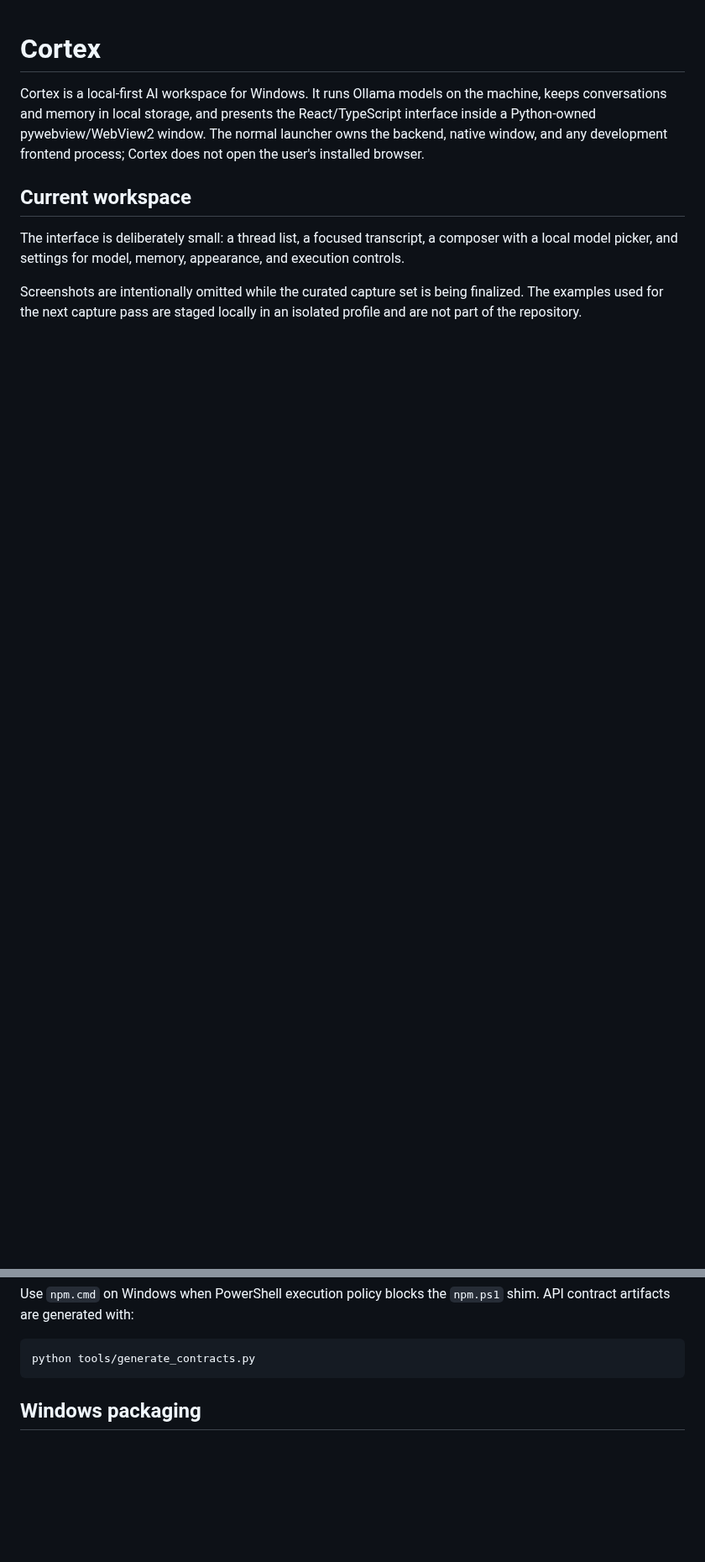
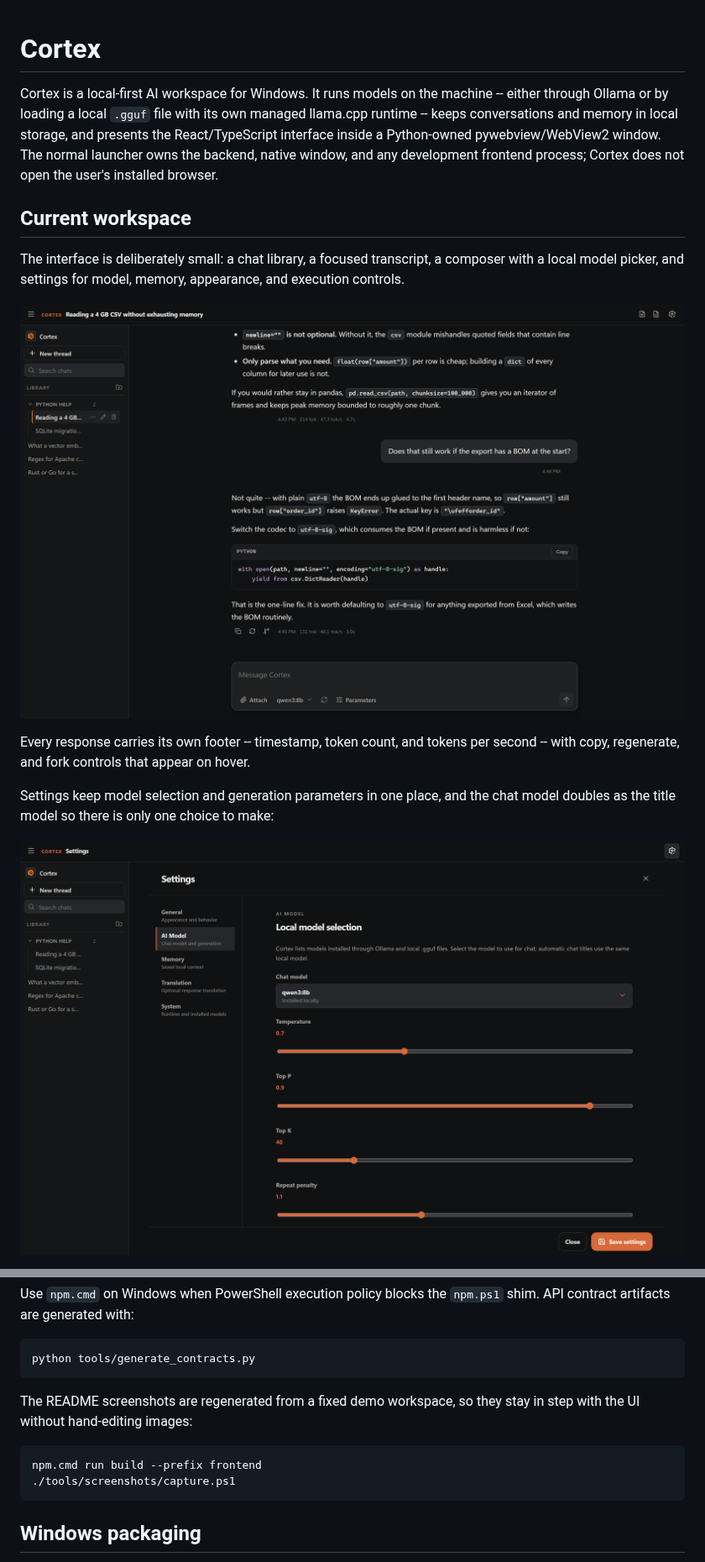
Before and after one commit to dovvnloading/Cortex, a Markdown page: README.md, 2 parts joined by grey strips. Shown at 84% size. Drawn GitHub-style; pictures changed too: docs/images/settings.png (added), docs/images/workspace.png (added); blank space fills up the shorter version.

````diff
--- a/README.md
+++ b/README.md
@@ -1,17 +1,30 @@
 # Cortex
 
-Cortex is a local-first AI workspace for Windows. It runs Ollama models on the
-machine, keeps conversations and memory in local storage, and presents the
-React/TypeScript interface inside a Python-owned pywebview/WebView2 window.
-The normal launcher owns the backend, native window, and any development
+Cortex is a local-first AI workspace for Windows. It runs models on the machine
+-- either through Ollama or by loading a local `.gguf` file with its own managed
+llama.cpp runtime -- keeps conversations and memory in local storage, and
+presents the React/TypeScript interface inside a Python-owned pywebview/WebView2
+window. The normal launcher owns the backend, native window, and any development
 frontend process; Cortex does not open the user's installed browser.
 
 ## Current workspace
 
-The interface is deliberately small: a thread list, a focused transcript, a
+The interface is deliberately small: a chat library, a focused transcript, a
 composer with a local model picker, and settings for model, memory, appearance,
 and execution controls.
 
-Screenshots are intentionally omitted while the curated capture set is being
-finalized. The examples used for the next capture pass are staged locally in an
-isolated profile and are not part of the repository.
+![The Cortex workspace: chat library with groups on the left, a transcript with
+rendered Markdown and a syntax-highlighted code block, per-message copy,
+regenerate, and fork controls, and the composer model picker
+below.](docs/images/workspace.png)
+
+Every response carries its own footer -- timestamp, token count, and tokens per
+second -- with copy, regenerate, and fork controls that appear on hover.
+
+Settings keep model selection and generation parameters in one place, and the
+chat model doubles as the title model so there is only one choice to make:
+
+![Cortex settings, AI Model section: local model picker showing qwen3:8b, with
+temperature, top-p, top-k, and repeat penalty
+controls.](docs/images/settings.png)
+
@@ -161,6 +201,14 @@ shim. API contract artifacts are generated with:
 
 ```powershell
 python tools/generate_contracts.py
+```
+
+The README screenshots are regenerated from a fixed demo workspace, so they stay
+in step with the UI without hand-editing images:
+
+```powershell
+npm.cmd run build --prefix frontend
+./tools/screenshots/capture.ps1
 ```
 
 ## Windows packaging
````
Also changed, not shown: other parts of README.md (+36 -9 lines), docs/images/command-palette.png (added), 3 other files.
